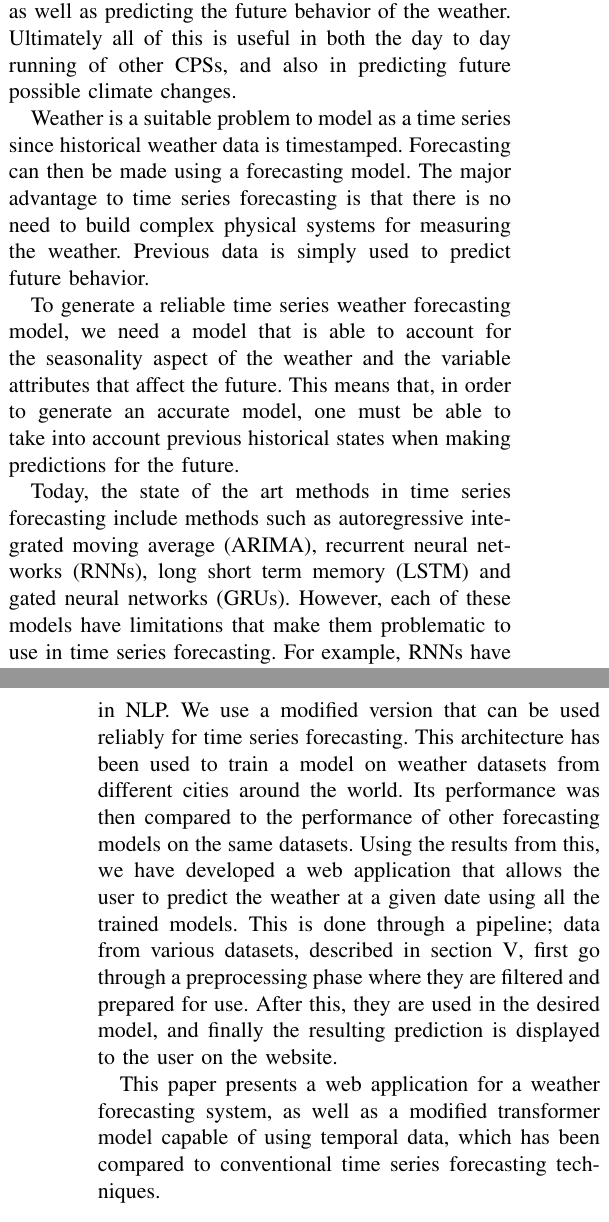
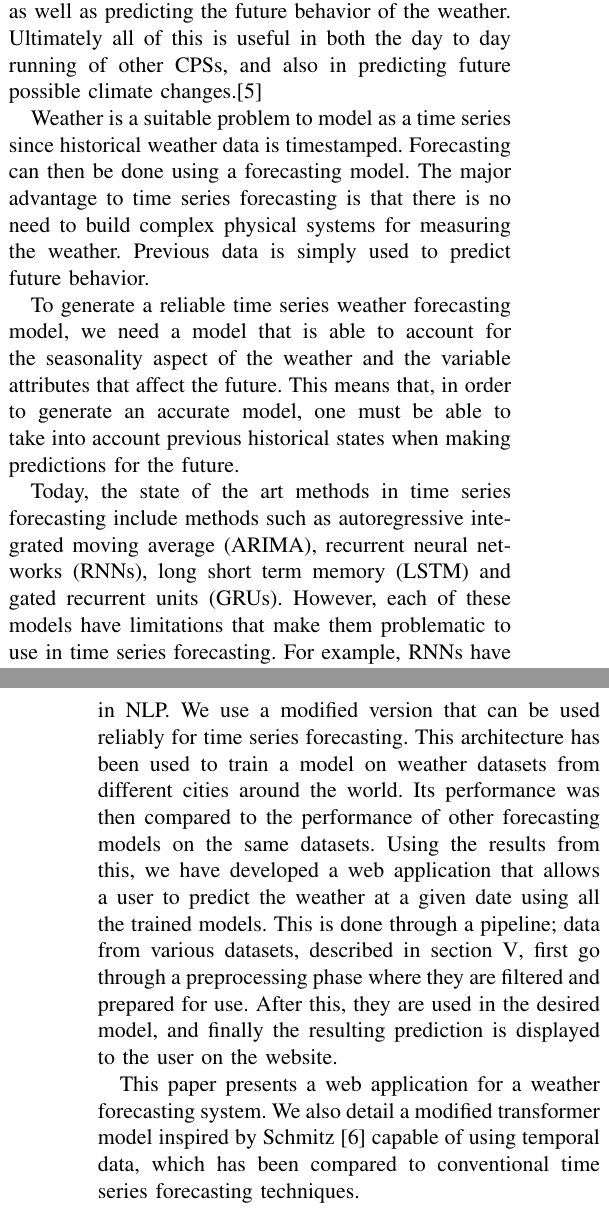
Before and after one commit to chhoumann/P6, a LaTeX paper (master.tex, which reads sections/introduction.tex): two parts of the columns of pages 3 and 4 of 12, joined at a grey line, cut so that both start at the same text. Compiled offline with pdfLaTeX; a missing font is replaced by an installed copy or a similar font; a LaTeX package or settings file that is missing is left out.

Commit message:
Update introduction.tex

```diff
--- a/sections/introduction.tex
+++ b/sections/introduction.tex
@@ -2,17 +2,17 @@
 A cyber-physical system (CPS) is a computerized system where real world physical events or mechanisms are monitored or controlled through the application of computer algorithms.
 In a CPS, physical and software components work together in different spatial and temporal scales.
 
-An example of such a system is how large weather sensor networks work in correlation. These produce both local weather time series, but they also affect how data from other sensors are interpreted. This, in turn, produces multiple weather time series that are all correlated. Being able to accurately forecast the weather has a large impact on most other CPSs as well as most people's daily lives. Having an accurate forecasting model is necessary in order to be able to accurately identify trends and outliers as well as predicting the future behavior of the weather. Ultimately all of this is useful in both the day to day running of other CPSs, and also in predicting future possible climate changes.
+An example of such a system is how large weather sensor networks work in correlation. These produce both local weather time series, but they also affect how data from other sensors are interpreted. This, in turn, produces multiple weather time series that are all correlated. Being able to accurately forecast the weather has a large impact on most other CPSs as well as most people's daily lives. Having an accurate forecasting model is necessary in order to be able to accurately identify trends and outliers as well as predicting the future behavior of the weather. Ultimately all of this is useful in both the day to day running of other CPSs, and also in predicting future possible climate changes.\cite{alurPrinciplesCyberphysicalSystems2015}
 
 Weather is a suitable problem to model as a time series since historical weather data is timestamped.
-Forecasting can then be made using a forecasting model.
+Forecasting can then be done using a forecasting model.
 The major advantage to time series forecasting is that there is no need to build complex physical systems for measuring the weather.
 Previous data is simply used to predict future behavior.
 
 To generate a reliable time series weather forecasting model, we need a model that is able to account for the seasonality aspect of the weather and the variable attributes that affect the future.
 This means that, in order to generate an accurate model, one must be able to take into account previous historical states when making predictions for the future.
 
-Today, the state of the art methods in time series forecasting include methods such as autoregressive integrated moving average (ARIMA), recurrent neural networks (RNNs), long short term memory (LSTM) and gated neural networks
+Today, the state of the art methods in time series forecasting include methods such as autoregressive integrated moving average (ARIMA), recurrent neural networks (RNNs), long short term memory (LSTM) and gated recurrent units
 (GRUs).
 However, each of these models have limitations that make them problematic to use in time series forecasting.
 For example, RNNs have the vanishing gradient problem, and LSTMs and GRUs use many parameters, leading to a complex model.
@@ -24,8 +24,9 @@ The original transformer model was intended for use in NLP.
 We use a modified version that can be used reliably for time series forecasting.
 This architecture has been used to train a model on weather datasets from different cities around the world.
 Its performance was then compared to the performance of other forecasting models on the same datasets.
-Using the results from this, we have developed a web application that allows the user to predict the weather at a given date using all the trained models.
+Using the results from this, we have developed a web application that allows a user to predict the weather at a given date using all the trained models.
 This is done through a pipeline; data from various datasets, described in section \ref{sec:ExpRes}, first go through a preprocessing phase where they are filtered and prepared for use.
 After this, they are used in the desired model, and finally the resulting prediction is displayed to the user on the website.
 
-This paper presents a web application for a weather forecasting system, as well as a modified transformer model capable of using temporal data, which has been compared to conventional time series forecasting techniques.
+This paper presents a web application for a weather forecasting system.
+We also detail a modified transformer model inspired by \citet{schmitz_stock_2020} capable of using temporal data, which has been compared to conventional time series forecasting techniques.
```
